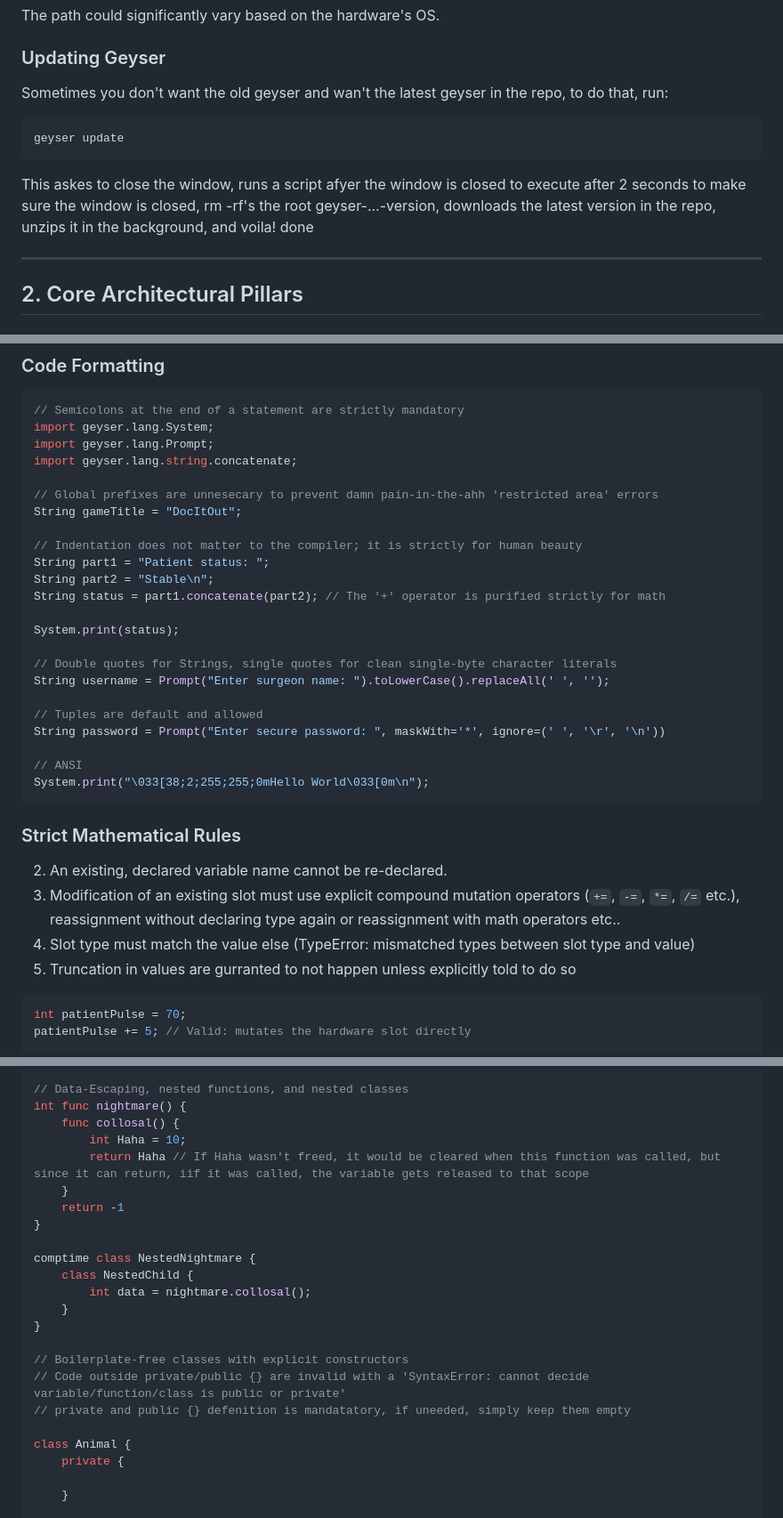
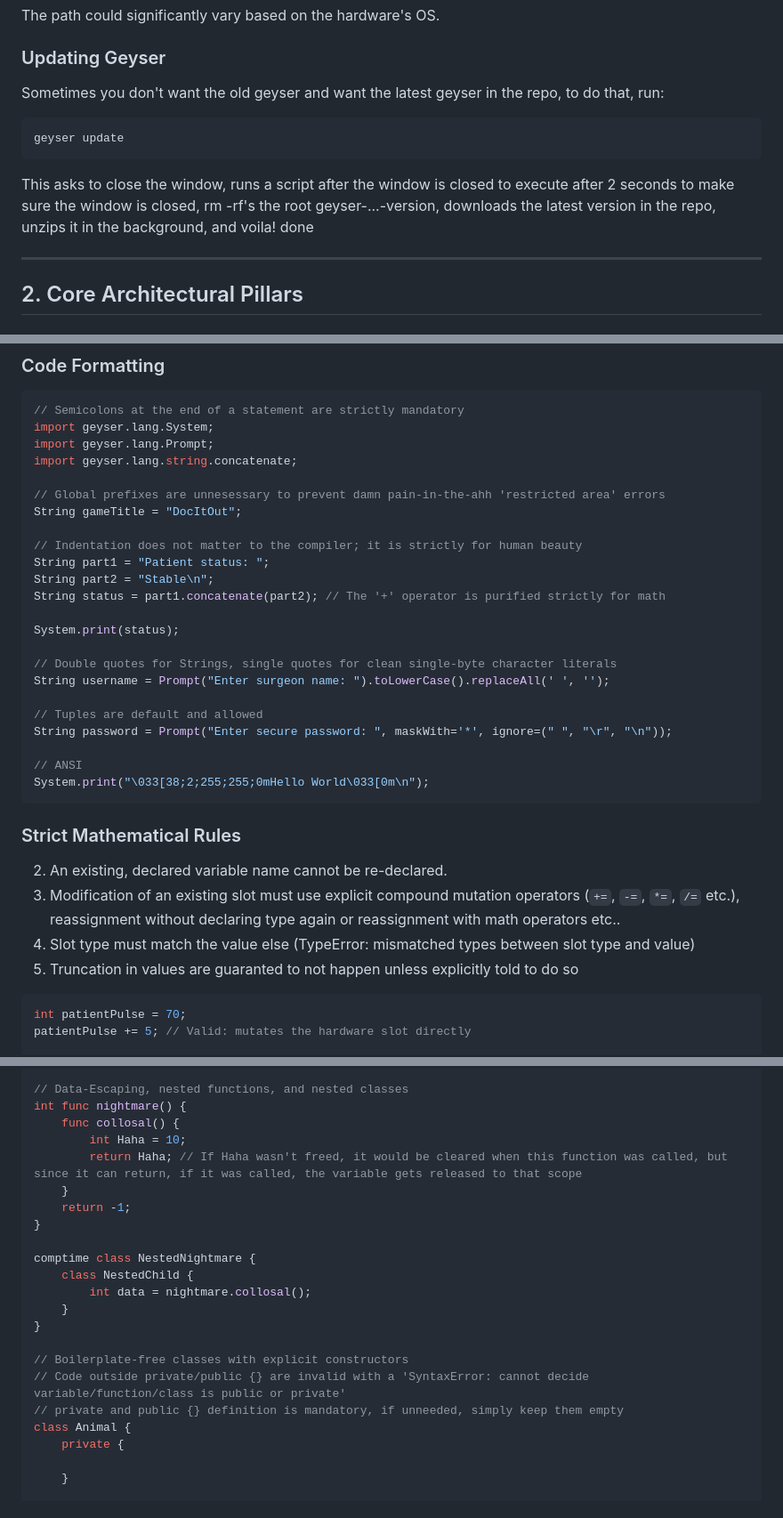
Before and after one commit to geyser-master/Geyser-Team, a Markdown page: explanation/GeyserExplanation.md, 3 parts joined by grey strips. Shown at 89% size. Rendered like a GitHub page.

````diff
--- a/explanation/GeyserExplanation.md
+++ b/explanation/GeyserExplanation.md
@@ -62,12 +62,12 @@ gybuild build "C:/Users/Dell/game.gy" --output "C:/Users/Dell/game.exe" --archit
 The path could significantly vary based on the hardware's OS.
 
 ### Updating Geyser
-Sometimes you don't want the old geyser and wan't the latest geyser in the repo, to do that, run:
+Sometimes you don't want the old geyser and want the latest geyser in the repo, to do that, run:
 ```bash
 geyser update
 ```
 
-This askes to close the window, runs a script afyer the window is closed to execute after 2 seconds to make sure the window is closed, rm -rf's the root geyser-...-version, downloads the latest version in the repo, unzips it in the background, and voila! done
+This asks to close the window, runs a script after the window is closed to execute after 2 seconds to make sure the window is closed, rm -rf's the root geyser-...-version, downloads the latest version in the repo, unzips it in the background, and voila! done
 
 ---
 ## 2. Core Architectural Pillars
@@ -254,7 +254,7 @@ import geyser.lang.System;
 import geyser.lang.Prompt;
 import geyser.lang.string.concatenate;
 
-// Global prefixes are unnesecary to prevent damn pain-in-the-ahh 'restricted area' errors
+// Global prefixes are unnesessary to prevent damn pain-in-the-ahh 'restricted area' errors
 String gameTitle = "DocItOut";
 
 // Indentation does not matter to the compiler; it is strictly for human beauty
@@ -268,7 +268,7 @@ System.print(status);
 String username = Prompt("Enter surgeon name: ").toLowerCase().replaceAll(' ', '');
 
 // Tuples are default and allowed
-String password = Prompt("Enter secure password: ", maskWith='*', ignore=(' ', '\r', '\n'))
+String password = Prompt("Enter secure password: ", maskWith='*', ignore=(" ", "\r", "\n"));
 
 // ANSI
 System.print("\033[38;2;255;255;0mHello World\033[0m\n");
@@ -278,7 +278,7 @@ System.print("\033[38;2;255;255;0mHello World\033[0m\n");
 2. An existing, declared variable name cannot be re-declared.
 3. Modification of an existing slot must use explicit compound mutation operators (`+=`, `-=`, `*=`, `/=` etc.), reassignment without declaring type again or reassignment with math operators etc..
 4. Slot type must match the value else (TypeError: mismatched types between slot type and value)
-5. Truncation in values are gurranted to not happen unless explicitly told to do so
+5. Truncation in values are guaranted to not happen unless explicitly told to do so
 
 ```java
 int patientPulse = 70;
@@ -581,9 +581,9 @@ bool func calculateScoreIfFailElseCreateID(int score) {
 int func nightmare() {
     func collosal() {
         int Haha = 10;
-        return Haha // If Haha wasn't freed, it would be cleared when this function was called, but since it can return, iif it was called, the variable gets released to that scope
+        return Haha; // If Haha wasn't freed, it would be cleared when this function was called, but since it can return, if it was called, the variable gets released to that scope
     }
-    return -1
+    return -1;
 }
 
 comptime class NestedNightmare {
@@ -594,8 +594,7 @@ comptime class NestedNightmare {
 
 // Boilerplate-free classes with explicit constructors
 // Code outside private/public {} are invalid with a 'SyntaxError: cannot decide variable/function/class is public or private'
-// private and public {} defenition is mandatatory, if uneeded, simply keep them empty
-
+// private and public {} definition is mandatory, if unneeded, simply keep them empty
 class Animal {
     private {
 
````
Also changed, not shown: other parts of explanation/GeyserExplanation.md (+7 -7 lines).
